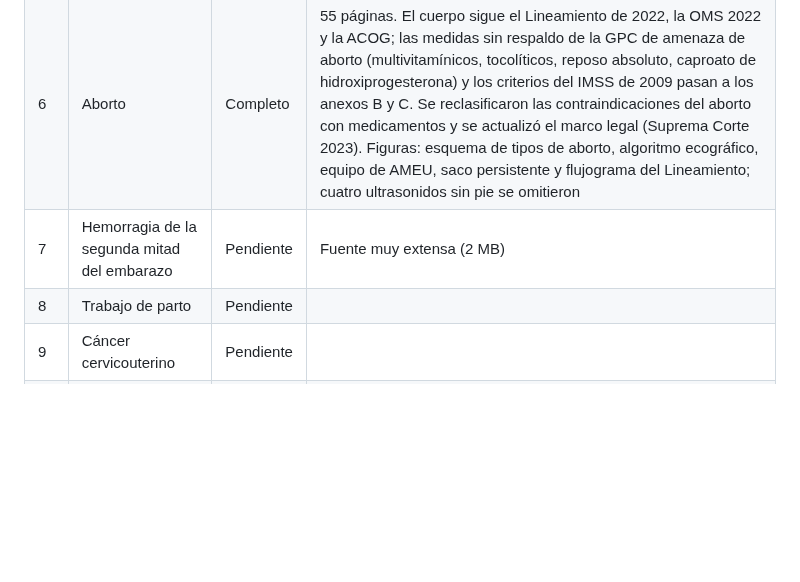
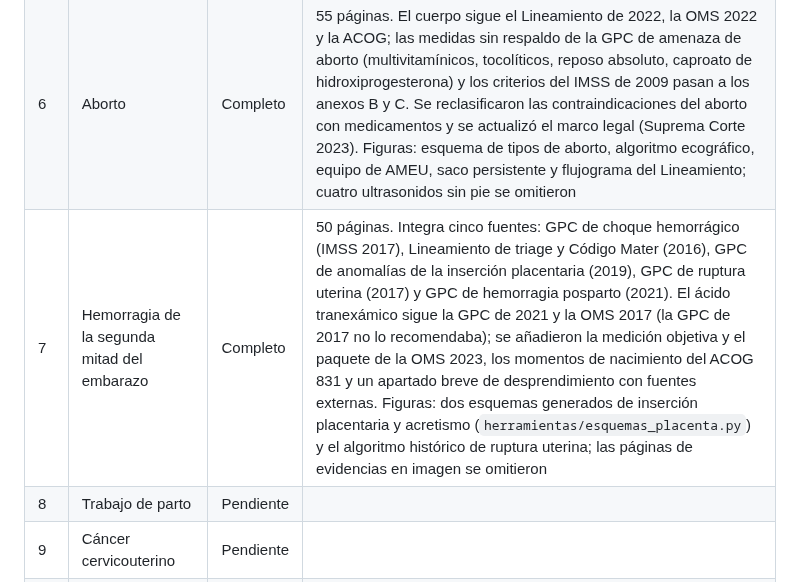
Before and after one commit to Esdrasss-17/ECOE1, a Markdown page: PROGRESO.md, the part around the change. Rendered like a GitHub page; blank space fills up the shorter version.

```diff
--- a/PROGRESO.md
+++ b/PROGRESO.md
@@ -10,7 +10,7 @@ La metodología está en `GUIA_METODOLOGICA.md`. Este registro se actualiza en c
 | 4 | Cervicovaginitis | Completo | 17 páginas. La GRR de 2014 tiene varios esquemas superados; el cuerpo usa los CDC 2021 y la GPC de candidosis 2019, y las diferencias van al anexo A. Se añadió la cervicitis por gonococo, ausente en las fuentes |
 | 5 | Enfermedades hipertensivas del embarazo | Completo | 45 páginas. El cuerpo sigue la ACOG 2019-2021 y la AHA 2025; la metildopa de primera línea, las metas de la GPC y la suspensión del ácido acetilsalicílico a las 36 semanas pasan al anexo B. Se corrigieron errores de los cuadros de las GPC (plaquetas, "LDL", preeclampsia sobreagregada). Figuras: dos de Countouris 2025; los algoritmos vectoriales de las GPC no se reconstruyeron |
 | 6 | Aborto | Completo | 55 páginas. El cuerpo sigue el Lineamiento de 2022, la OMS 2022 y la ACOG; las medidas sin respaldo de la GPC de amenaza de aborto (multivitamínicos, tocolíticos, reposo absoluto, caproato de hidroxiprogesterona) y los criterios del IMSS de 2009 pasan a los anexos B y C. Se reclasificaron las contraindicaciones del aborto con medicamentos y se actualizó el marco legal (Suprema Corte 2023). Figuras: esquema de tipos de aborto, algoritmo ecográfico, equipo de AMEU, saco persistente y flujograma del Lineamiento; cuatro ultrasonidos sin pie se omitieron |
-| 7 | Hemorragia de la segunda mitad del embarazo | Pendiente | Fuente muy extensa (2 MB) |
+| 7 | Hemorragia de la segunda mitad del embarazo | Completo | 50 páginas. Integra cinco fuentes: GPC de choque hemorrágico (IMSS 2017), Lineamiento de triage y Código Mater (2016), GPC de anomalías de la inserción placentaria (2019), GPC de ruptura uterina (2017) y GPC de hemorragia posparto (2021). El ácido tranexámico sigue la GPC de 2021 y la OMS 2017 (la GPC de 2017 no lo recomendaba); se añadieron la medición objetiva y el paquete de la OMS 2023, los momentos de nacimiento del ACOG 831 y un apartado breve de desprendimiento con fuentes externas. Figuras: dos esquemas generados de inserción placentaria y acretismo (`herramientas/esquemas_placenta.py`) y el algoritmo histórico de ruptura uterina; las páginas de evidencias en imagen se omitieron |
 | 8 | Trabajo de parto | Pendiente | |
 | 9 | Cáncer cervicouterino | Pendiente | |
 | 10 | Cáncer de mama | Pendiente | |
```
Also changed, not shown: 7. HEMORRAGIA DE LA SEGUNDA MITAD DEL EMBARAZO/7. HEMORRAGIA DE LA SEGUNDA MITAD DEL EMBARAZO.md (+2 -2 lines), 7. HEMORRAGIA DE LA SEGUNDA MITAD DEL EMBARAZO/AUDITORIA.md (added, +124 -0 lines), GUIA_METODOLOGICA.md (+10 -0 lines), 7. HEMORRAGIA DE LA SEGUNDA MITAD DEL EMBARAZO/assets/pl_esquema_acretismo.png, 7. HEMORRAGIA DE LA SEGUNDA MITAD DEL EMBARAZO/assets/pl_esquema_previa.png, 3 other files.
